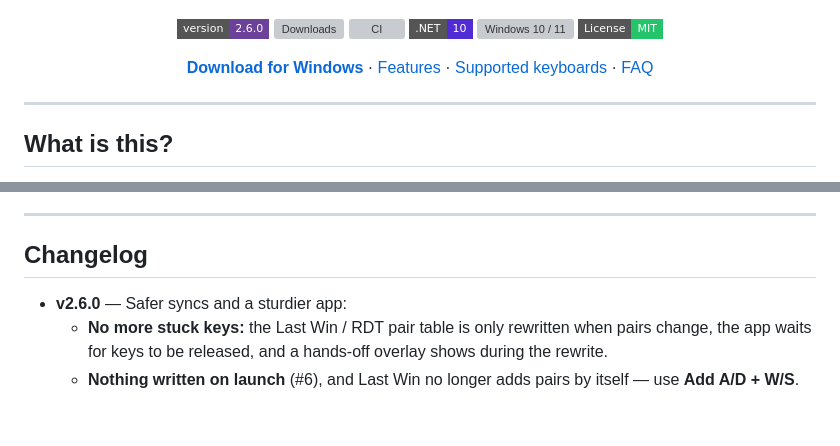
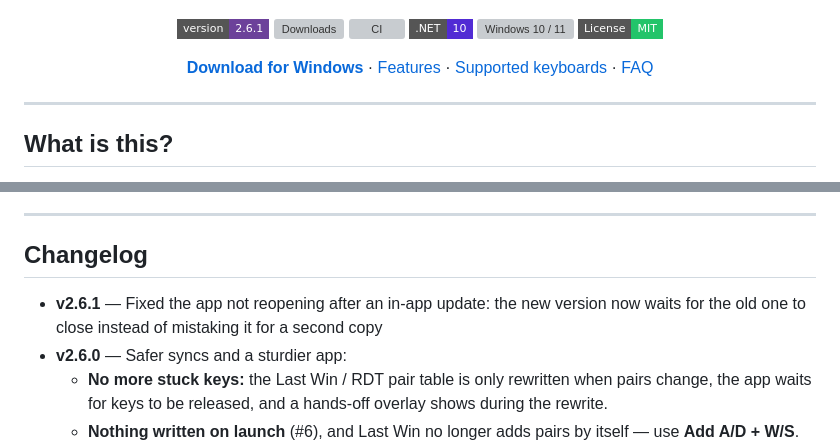
Before and after one commit to svumo/DrunkDeer-Control, a Markdown page: README.md, 2 parts joined by grey strips. GitHub-like rendering; badges without logos; blank space fills up the shorter version; grey boxes are pictures that could not be loaded.

```diff
--- a/README.md
+++ b/README.md
@@ -3,7 +3,7 @@
 </p>
 
 <p align="center">
-  <a href="../../releases/latest"><img src="https://img.shields.io/badge/version-2.6.0-6C419A?style=flat-square" alt="Version 2.6.0"/></a>
+  <a href="../../releases/latest"><img src="https://img.shields.io/badge/version-2.6.1-6C419A?style=flat-square" alt="Version 2.6.1"/></a>
   <img src="https://img.shields.io/github/downloads/svumo/DrunkDeer-Control/total?style=flat-square&color=6C419A&label=downloads" alt="Downloads"/>
   <img src="https://github.com/svumo/DrunkDeer-Control/actions/workflows/ci.yml/badge.svg?branch=main" alt="CI"/>
   <img src="https://img.shields.io/badge/.NET-10-512BD4?style=flat-square" alt=".NET 10"/>
@@ -184,6 +184,7 @@ Neither call sends anything about you, your machine, or your keyboard configurat
 
 ## Changelog
 
+- **v2.6.1** — Fixed the app not reopening after an in-app update: the new version now waits for the old one to close instead of mistaking it for a second copy
 - **v2.6.0** — Safer syncs and a sturdier app:
   - **No more stuck keys:** the Last Win / RDT pair table is only rewritten when pairs change, the app waits for keys to be released, and a hands-off overlay shows during the rewrite.
   - **Nothing written on launch** (#6), and Last Win no longer adds pairs by itself — use **Add A/D + W/S**.
```
Also changed, not shown: docs/images/readme/hero.png, docs/images/readme/social.png, 2 other files.
